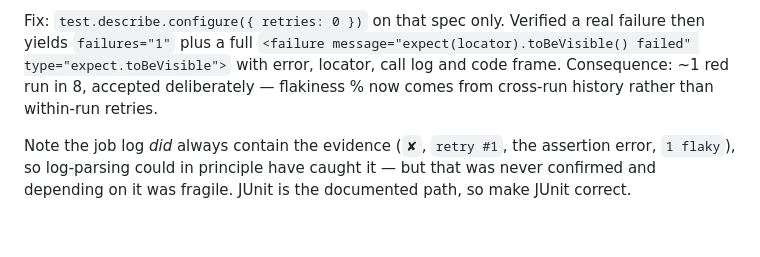
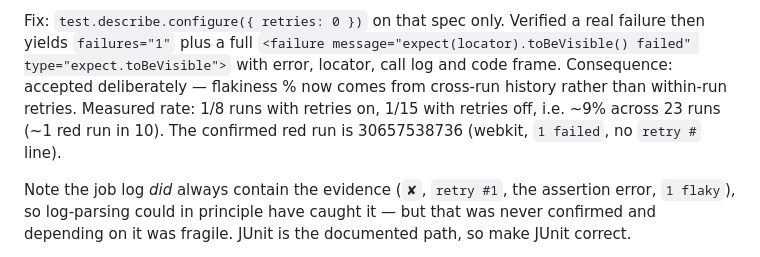
Before and after one commit to jacob-buckles-org/blacksmith-se-demo-base, a Markdown page: notepad.md, the part around the change. Rendered like a GitHub page; blank space fills up the shorter version.

```diff
--- a/notepad.md
+++ b/notepad.md
@@ -139,8 +139,10 @@ Fix: `test.describe.configure({ retries: 0 })` on that spec only. Verified
 a real failure then yields `failures="1"` plus a full
 `<failure message="expect(locator).toBeVisible() failed"
 type="expect.toBeVisible">` with error, locator, call log and code frame.
-Consequence: ~1 red run in 8, accepted deliberately — flakiness % now comes
-from cross-run history rather than within-run retries.
+Consequence: accepted deliberately — flakiness % now comes from cross-run
+history rather than within-run retries. Measured rate: 1/8 runs with retries
+on, 1/15 with retries off, i.e. ~9% across 23 runs (~1 red run in 10). The
+confirmed red run is 30657538736 (webkit, `1 failed`, no `retry #` line).
 
 Note the job log *did* always contain the evidence (`✘`, `retry #1`, the
 assertion error, `1 flaky`), so log-parsing could in principle have caught
```
Also changed, not shown: VERIFY.md (+8 -3 lines).
